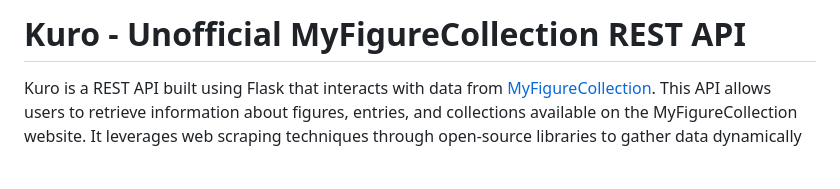
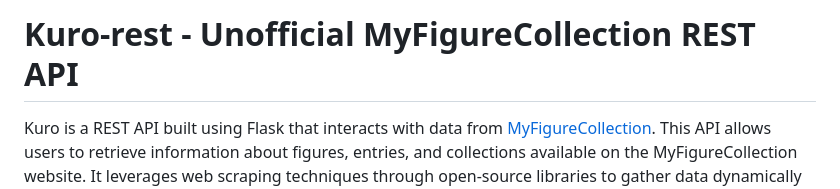
Before and after one commit to mobs3288/Kuro-rest, a Markdown page: README.md, the part around the change. Rendered like a GitHub page; blank space fills up the shorter version.

```diff
--- a/README.md
+++ b/README.md
@@ -1,4 +1,4 @@
-# Kuro - Unofficial MyFigureCollection REST API
+# Kuro-rest - Unofficial MyFigureCollection REST API
 
 Kuro is a REST API built using Flask that interacts with data from [MyFigureCollection](https://myfigurecollection.net/). This API allows users to retrieve information about figures, entries, and collections available on the MyFigureCollection website. It leverages web scraping techniques through open-source libraries to gather data dynamically from the MyFigureCollection website, ensuring that users have access to the latest information.
 
```
